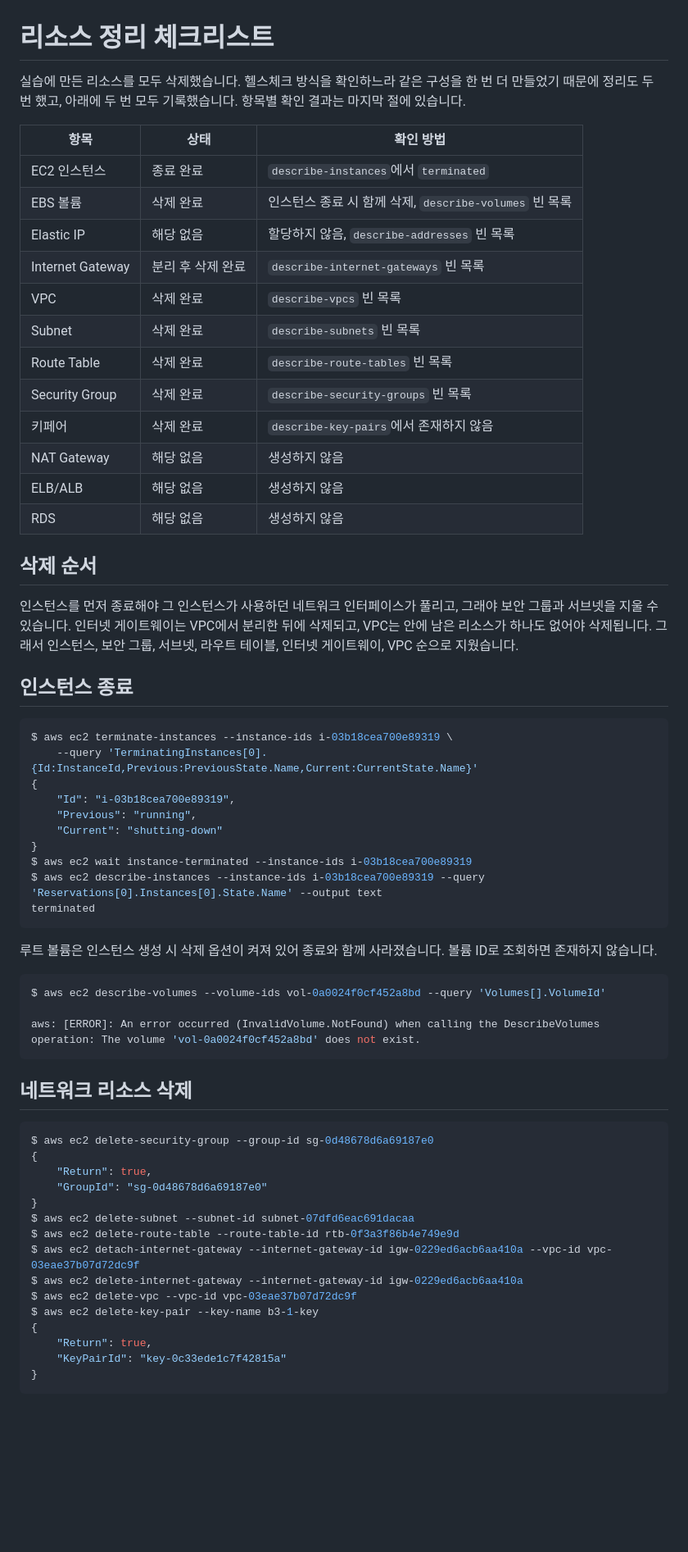
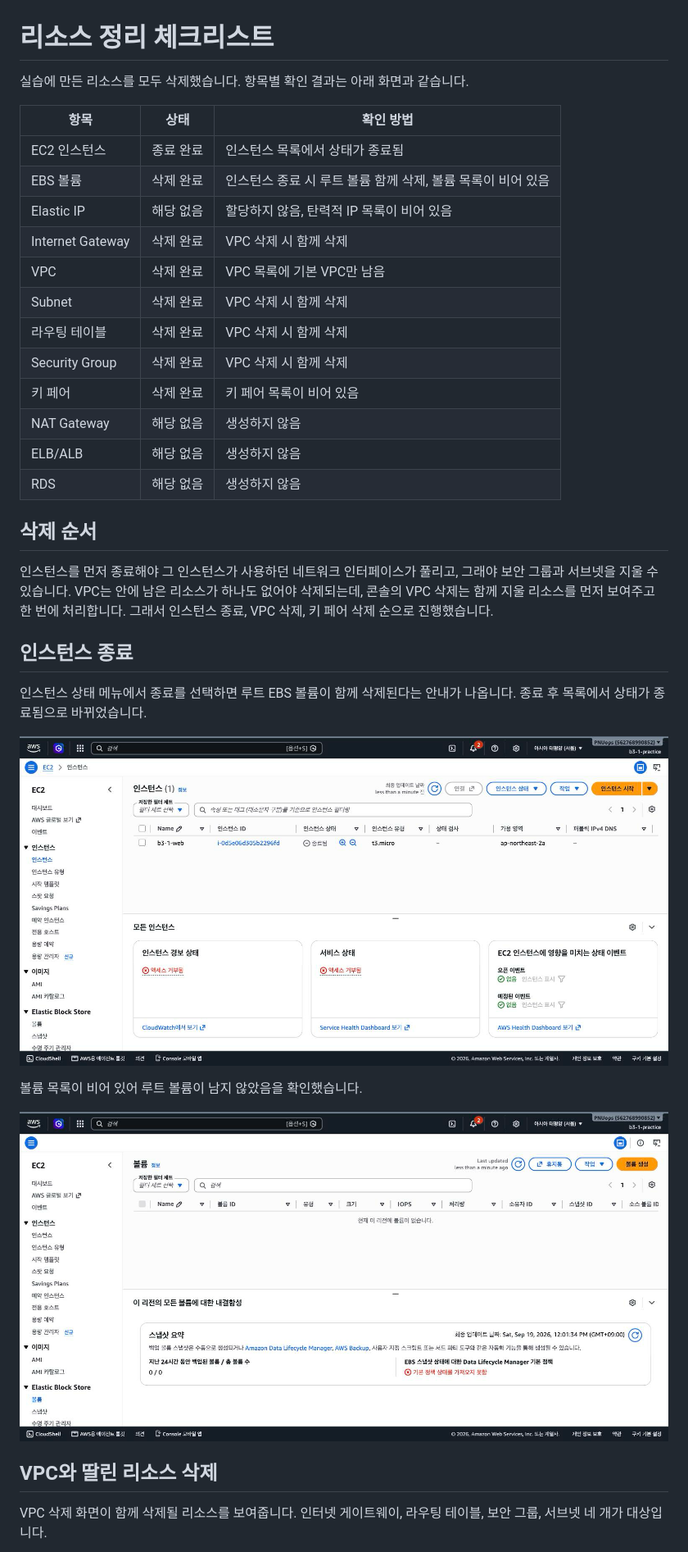
Before and after one commit to yessjun/B3-1, a Markdown page: docs/cleanup-checklist.md, the part around one of its changes. Shown at 82% size. GitHub-like rendering; pictures changed too: docs/assets/console-instance-terminated.png (added), docs/assets/console-volumes-empty.png (added); blank space fills up the shorter version.

````diff
--- a/docs/cleanup-checklist.md
+++ b/docs/cleanup-checklist.md
@@ -1,66 +1,37 @@
 # 리소스 정리 체크리스트
 
-실습에 만든 리소스를 모두 삭제했습니다. 헬스체크 방식을 확인하느라 같은 구성을 한 번 더 만들었기 때문에 정리도 두 번 했고, 아래에 두 번 모두 기록했습니다. 항목별 확인 결과는 마지막 절에 있습니다.
+실습에 만든 리소스를 모두 삭제했습니다. 항목별 확인 결과는 아래 화면과 같습니다.
 
 | 항목 | 상태 | 확인 방법 |
 |---|---|---|
-| EC2 인스턴스 | 종료 완료 | `describe-instances`에서 `terminated` |
-| EBS 볼륨 | 삭제 완료 | 인스턴스 종료 시 함께 삭제, `describe-volumes` 빈 목록 |
-| Elastic IP | 해당 없음 | 할당하지 않음, `describe-addresses` 빈 목록 |
-| Internet Gateway | 분리 후 삭제 완료 | `describe-internet-gateways` 빈 목록 |
-| VPC | 삭제 완료 | `describe-vpcs` 빈 목록 |
-| Subnet | 삭제 완료 | `describe-subnets` 빈 목록 |
-| Route Table | 삭제 완료 | `describe-route-tables` 빈 목록 |
-| Security Group | 삭제 완료 | `describe-security-groups` 빈 목록 |
-| 키페어 | 삭제 완료 | `describe-key-pairs`에서 존재하지 않음 |
+| EC2 인스턴스 | 종료 완료 | 인스턴스 목록에서 상태가 종료됨 |
+| EBS 볼륨 | 삭제 완료 | 인스턴스 종료 시 루트 볼륨 함께 삭제, 볼륨 목록이 비어 있음 |
+| Elastic IP | 해당 없음 | 할당하지 않음, 탄력적 IP 목록이 비어 있음 |
+| Internet Gateway | 삭제 완료 | VPC 삭제 시 함께 삭제 |
+| VPC | 삭제 완료 | VPC 목록에 기본 VPC만 남음 |
+| Subnet | 삭제 완료 | VPC 삭제 시 함께 삭제 |
+| 라우팅 테이블 | 삭제 완료 | VPC 삭제 시 함께 삭제 |
+| Security Group | 삭제 완료 | VPC 삭제 시 함께 삭제 |
+| 키 페어 | 삭제 완료 | 키 페어 목록이 비어 있음 |
 | NAT Gateway | 해당 없음 | 생성하지 않음 |
 | ELB/ALB | 해당 없음 | 생성하지 않음 |
 | RDS | 해당 없음 | 생성하지 않음 |
 
 ## 삭제 순서
 
-인스턴스를 먼저 종료해야 그 인스턴스가 사용하던 네트워크 인터페이스가 풀리고, 그래야 보안 그룹과 서브넷을 지울 수 있습니다. 인터넷 게이트웨이는 VPC에서 분리한 뒤에 삭제되고, VPC는 안에 남은 리소스가 하나도 없어야 삭제됩니다. 그래서 인스턴스, 보안 그룹, 서브넷, 라우트 테이블, 인터넷 게이트웨이, VPC 순으로 지웠습니다.
+인스턴스를 먼저 종료해야 그 인스턴스가 사용하던 네트워크 인터페이스가 풀리고, 그래야 보안 그룹과 서브넷을 지울 수 있습니다. VPC는 안에 남은 리소스가 하나도 없어야 삭제되는데, 콘솔의 VPC 삭제는 함께 지울 리소스를 먼저 보여주고 한 번에 처리합니다. 그래서 인스턴스 종료, VPC 삭제, 키 페어 삭제 순으로 진행했습니다.
 
 ## 인스턴스 종료
 
-```bash
-$ aws ec2 terminate-instances --instance-ids i-03b18cea700e89319 \
-    --query 'TerminatingInstances[0].{Id:InstanceId,Previous:PreviousState.Name,Current:CurrentState.Name}'
-{
-    "Id": "i-03b18cea700e89319",
-    "Previous": "running",
-    "Current": "shutting-down"
-}
-$ aws ec2 wait instance-terminated --instance-ids i-03b18cea700e89319
-$ aws ec2 describe-instances --instance-ids i-03b18cea700e89319 --query 'Reservations[0].Instances[0].State.Name' --output text
-terminated
-```
+인스턴스 상태 메뉴에서 종료를 선택하면 루트 EBS 볼륨이 함께 삭제된다는 안내가 나옵니다. 종료 후 목록에서 상태가 종료됨으로 바뀌었습니다.
 
-루트 볼륨은 인스턴스 생성 시 삭제 옵션이 켜져 있어 종료와 함께 사라졌습니다. 볼륨 ID로 조회하면 존재하지 않습니다.
+![인스턴스 종료 확인](assets/console-instance-terminated.png)
 
-```bash
-$ aws ec2 describe-volumes --volume-ids vol-0a0024f0cf452a8bd --query 'Volumes[].VolumeId'
+볼륨 목록이 비어 있어 루트 볼륨이 남지 않았음을 확인했습니다.
 
-aws: [ERROR]: An error occurred (InvalidVolume.NotFound) when calling the DescribeVolumes operation: The volume 'vol-0a0024f0cf452a8bd' does not exist.
-```
+![볼륨 목록](assets/console-volumes-empty.png)
 
-## 네트워크 리소스 삭제
+## VPC와 딸린 리소스 삭제
 
-```bash
-$ aws ec2 delete-security-group --group-id sg-0d48678d6a69187e0
-{
-    "Return": true,
-    "GroupId": "sg-0d48678d6a69187e0"
-}
-$ aws ec2 delete-subnet --subnet-id subnet-07dfd6eac691dacaa
-$ aws ec2 delete-route-table --route-table-id rtb-0f3a3f86b4e749e9d
-$ aws ec2 detach-internet-gateway --internet-gateway-id igw-0229ed6acb6aa410a --vpc-id vpc-03eae37b07d72dc9f
-$ aws ec2 delete-internet-gateway --internet-gateway-id igw-0229ed6acb6aa410a
-$ aws ec2 delete-vpc --vpc-id vpc-03eae37b07d72dc9f
-$ aws ec2 delete-key-pair --key-name b3-1-key
-{
-    "Return": true,
-    "KeyPairId": "key-0c33ede1c7f42815a"
-}
-```
+VPC 삭제 화면이 함께 삭제될 리소스를 보여줍니다. 인터넷 게이트웨이, 라우팅 테이블, 보안 그룹, 서브넷 네 개가 대상입니다.
 
````
Also changed, not shown: other parts of docs/cleanup-checklist.md (+11 -51 lines), docs/assets/console-eip-empty.png (added), docs/assets/console-keypair-deleted.png (added), docs/assets/console-vpc-delete.png (added).
